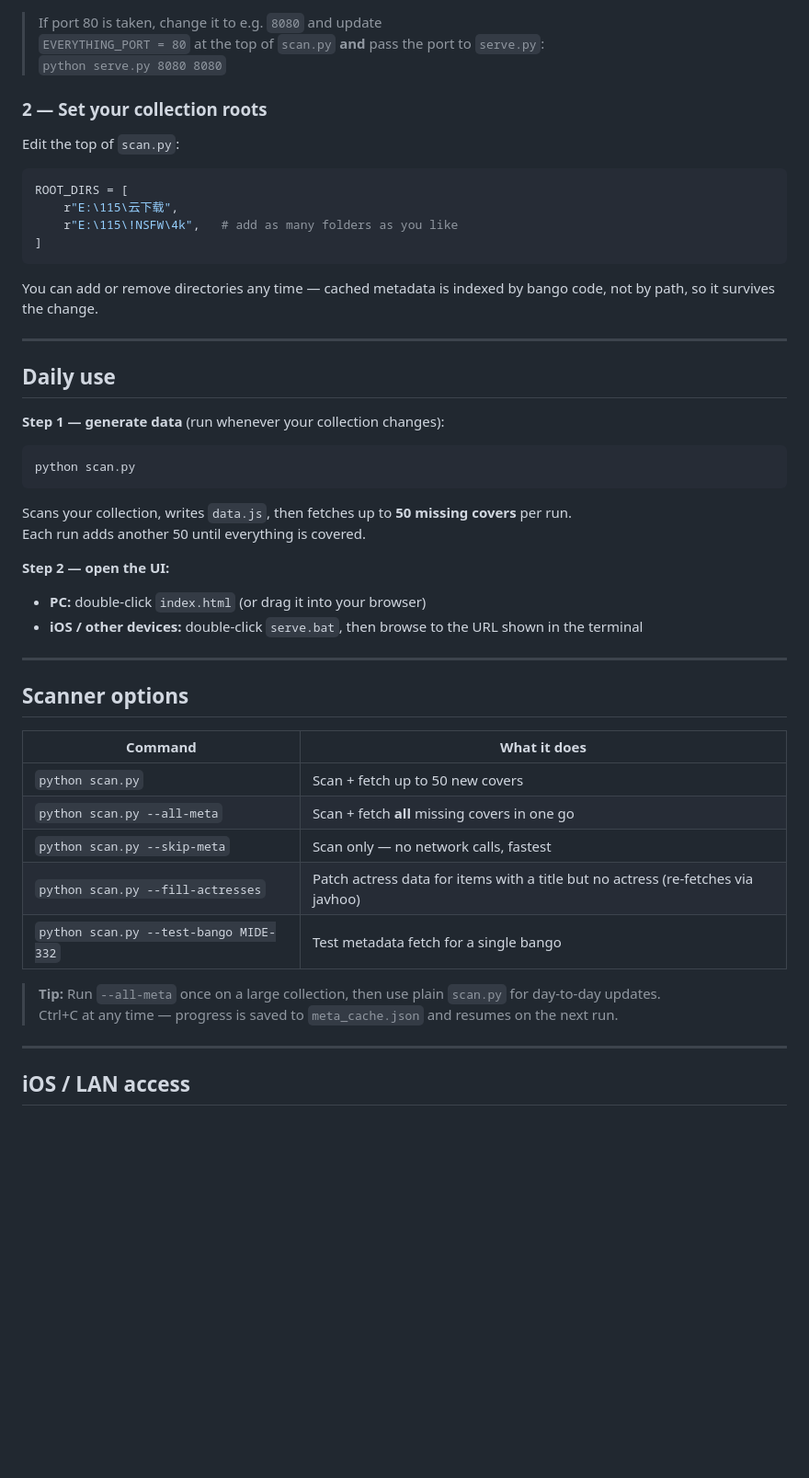
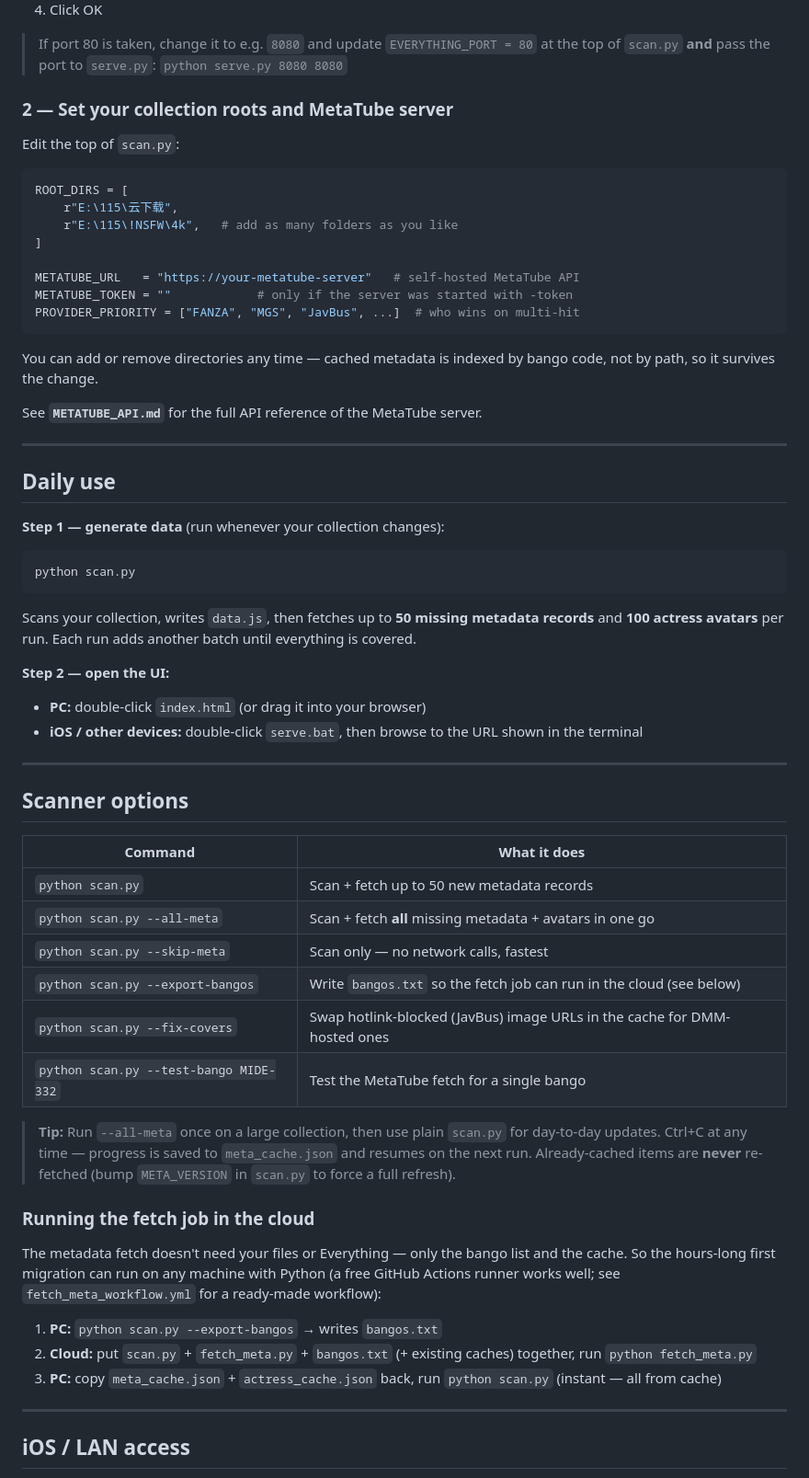
Before and after one commit to Yorza26/netdisk_av_tool, a Markdown page: README.md, the part around one of its changes. Shown at 92% size. Drawn GitHub-style; blank space fills up the shorter version.

````diff
--- a/README.md
+++ b/README.md
@@ -33,7 +33,7 @@ Optional AI genre classification via a local **Ollama** model.
 > `EVERYTHING_PORT = 80` at the top of `scan.py` **and** pass the port to `serve.py`:
 > `python serve.py 8080 8080`
 
-### 2 — Set your collection roots
+### 2 — Set your collection roots and MetaTube server
 
 Edit the top of `scan.py`:
 
@@ -42,9 +42,15 @@ ROOT_DIRS = [
     r"E:\115\云下载",
     r"E:\115\!NSFW\4k",   # add as many folders as you like
 ]
+
+METATUBE_URL   = "https://your-metatube-server"   # self-hosted MetaTube API
+METATUBE_TOKEN = ""            # only if the server was started with -token
+PROVIDER_PRIORITY = ["FANZA", "MGS", "JavBus", ...]  # who wins on multi-hit
 ```
 
 You can add or remove directories any time — cached metadata is indexed by bango code, not by path, so it survives the change.
+
+See **`METATUBE_API.md`** for the full API reference of the MetaTube server.
 
 ---
 
@@ -56,8 +62,7 @@ You can add or remove directories any time — cached metadata is indexed by ban
 python scan.py
 ```
 
-Scans your collection, writes `data.js`, then fetches up to **50 missing covers** per run.
-Each run adds another 50 until everything is covered.
+Scans your collection, writes `data.js`, then fetches up to **50 missing metadata records** and **100 actress avatars** per run. Each run adds another batch until everything is covered.
 
 **Step 2 — open the UI:**
 
@@ -70,14 +75,24 @@ Each run adds another 50 until everything is covered.
 
 | Command | What it does |
 |---|---|
-| `python scan.py` | Scan + fetch up to 50 new covers |
-| `python scan.py --all-meta` | Scan + fetch **all** missing covers in one go |
+| `python scan.py` | Scan + fetch up to 50 new metadata records |
+| `python scan.py --all-meta` | Scan + fetch **all** missing metadata + avatars in one go |
 | `python scan.py --skip-meta` | Scan only — no network calls, fastest |
-| `python scan.py --fill-actresses` | Patch actress data for items with a title but no actress (re-fetches via javhoo) |
-| `python scan.py --test-bango MIDE-332` | Test metadata fetch for a single bango |
+| `python scan.py --export-bangos` | Write `bangos.txt` so the fetch job can run in the cloud (see below) |
+| `python scan.py --fix-covers` | Swap hotlink-blocked (JavBus) image URLs in the cache for DMM-hosted ones |
+| `python scan.py --test-bango MIDE-332` | Test the MetaTube fetch for a single bango |
 
 > **Tip:** Run `--all-meta` once on a large collection, then use plain `scan.py` for day-to-day updates.
 > Ctrl+C at any time — progress is saved to `meta_cache.json` and resumes on the next run.
+> Already-cached items are **never** re-fetched (bump `META_VERSION` in `scan.py` to force a full refresh).
+
+### Running the fetch job in the cloud
+
+The metadata fetch doesn't need your files or Everything — only the bango list and the cache. So the hours-long first migration can run on any machine with Python (a free GitHub Actions runner works well; see `fetch_meta_workflow.yml` for a ready-made workflow):
+
+1. **PC:** `python scan.py --export-bangos` → writes `bangos.txt`
+2. **Cloud:** put `scan.py` + `fetch_meta.py` + `bangos.txt` (+ existing caches) together, run `python fetch_meta.py`
+3. **PC:** copy `meta_cache.json` + `actress_cache.json` back, run `python scan.py` (instant — all from cache)
 
 ---
 
````
Also changed, not shown: other parts of README.md (+43 -30 lines).
